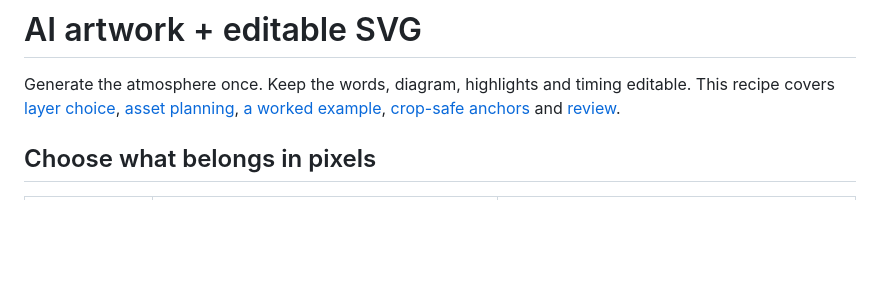
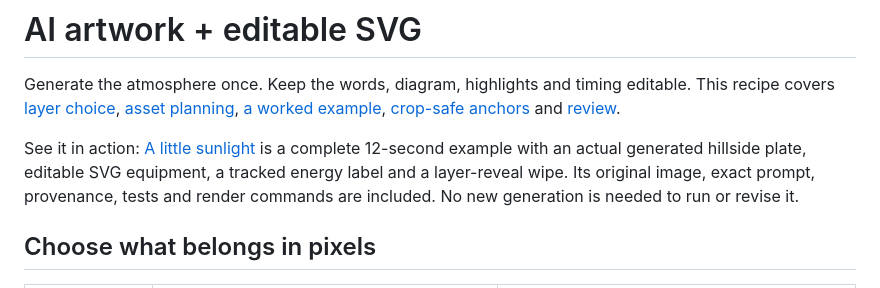
Before and after one commit to aakashH242/video-director, a Markdown page: references/hybrid-scenes.md, the part around the change. GitHub-like rendering; blank space fills up the shorter version.

```diff
--- a/references/hybrid-scenes.md
+++ b/references/hybrid-scenes.md
@@ -1,6 +1,8 @@
 # AI artwork + editable SVG
 
 Generate the atmosphere once. Keep the words, diagram, highlights and timing editable. This recipe covers [layer choice](#choose-what-belongs-in-pixels), [asset planning](#plan-the-plate-before-generation), [a worked example](#worked-example-add-a-plate-to-the-first-video), [crop-safe anchors](#keep-crops-and-anchors-together) and [review](#review-and-revise-without-regeneration).
+
+See it in action: [A little sunlight](../assets/hybrid-demo/README.md) is a complete 12-second example with an actual generated hillside plate, editable SVG equipment, a tracked energy label and a layer-reveal wipe. Its original image, exact prompt, provenance, tests and render commands are included. No new generation is needed to run or revise it.
 
 ## Choose what belongs in pixels
 
```
Also changed, not shown: README.md (+13 -0 lines), assets/hybrid-demo/README.md (added, +57 -0 lines), docs/showcase/hybrid-demo.gif (added), 11 other files.
